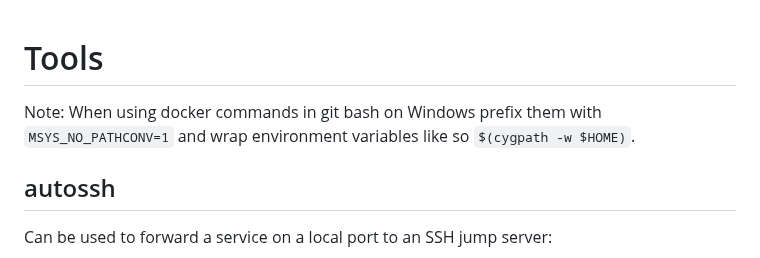
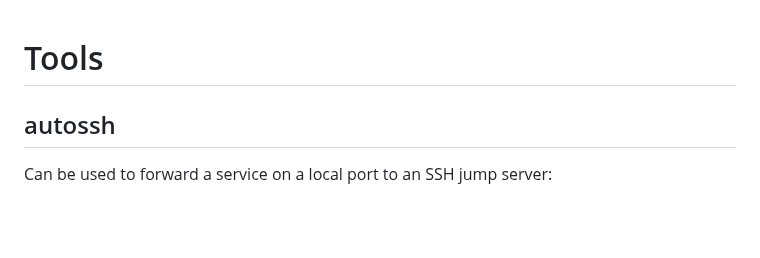
Before and after one commit to altermarkive/altermarkive, a Markdown page: README.md, the part around the change. Drawn GitHub-style; blank space fills up the shorter version.

Commit message:
With Windows Subsystem for Linux I will no longer need Cygwin

```diff
--- a/README.md
+++ b/README.md
@@ -1,7 +1,4 @@
 # Tools
-
-Note: When using docker commands in git bash on Windows prefix them with `MSYS_NO_PATHCONV=1` and wrap environment variables like so `$(cygpath -w $HOME)`.
-
 
 ## autossh
 
```
